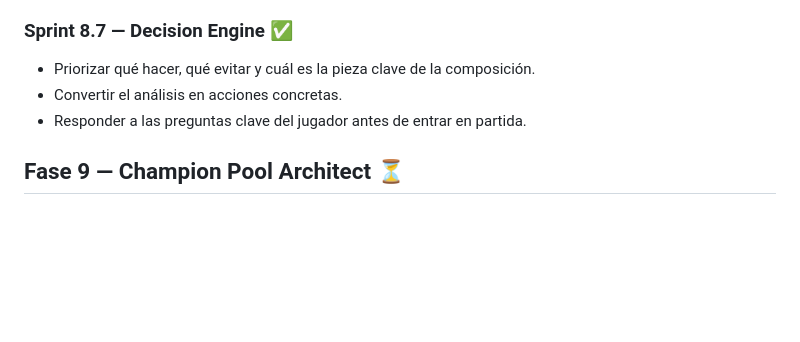
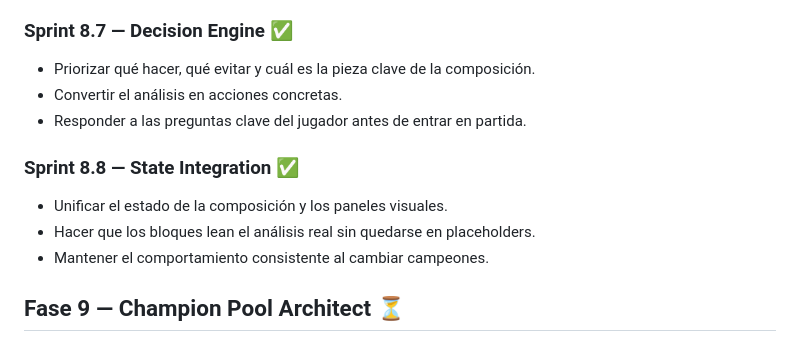
Before and after one commit to enigmapau-hash/rift-architect, a Markdown page: ROADMAP.md, the part around the change. Drawn GitHub-style; blank space fills up the shorter version.

Commit message:
Document state integration sprint

```diff
--- a/ROADMAP.md
+++ b/ROADMAP.md
@@ -113,6 +113,11 @@
 - Convertir el análisis en acciones concretas.
 - Responder a las preguntas clave del jugador antes de entrar en partida.
 
+### Sprint 8.8 — State Integration ✅
+- Unificar el estado de la composición y los paneles visuales.
+- Hacer que los bloques lean el análisis real sin quedarse en placeholders.
+- Mantener el comportamiento consistente al cambiar campeones.
+
 ## Fase 9 — Champion Pool Architect ⏳
 - Analizar el estilo del jugador.
 - Recomendar campeones por pool y rol.
```
